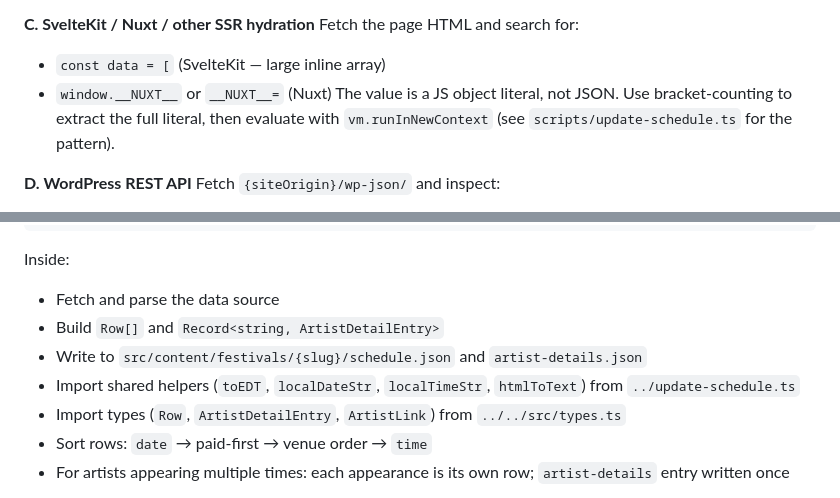
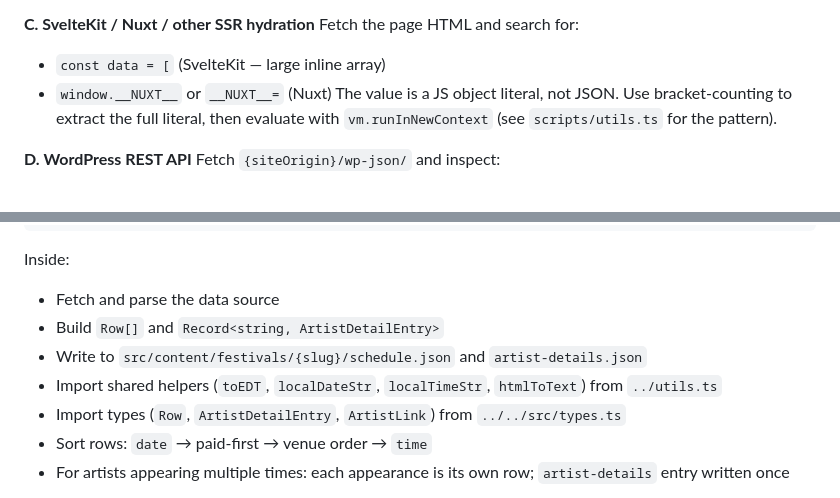
Before and after one commit to oceantume/spectaculaire, a Markdown page: .claude/commands/add-festival.md, 2 parts joined by grey strips. GitHub-like rendering.

Commit message:
Update add-festival skill to reference utils.ts
Co-Authored-By: Claude Sonnet 4.6 <noreply@anthropic.com>

```diff
--- a/.claude/commands/add-festival.md
+++ b/.claude/commands/add-festival.md
@@ -27,7 +27,7 @@ Parse its content with `JSON.parse`. Full page data is in `props.pageProps`. Ind
 Fetch the page HTML and search for:
 - `const data = [` (SvelteKit — large inline array)
 - `window.__NUXT__` or `__NUXT__=` (Nuxt)
-The value is a JS object literal, not JSON. Use bracket-counting to extract the full literal, then evaluate with `vm.runInNewContext` (see `scripts/update-schedule.ts` for the pattern).
+The value is a JS object literal, not JSON. Use bracket-counting to extract the full literal, then evaluate with `vm.runInNewContext` (see `scripts/utils.ts` for the pattern).
 
 **D. WordPress REST API**
 Fetch `{siteOrigin}/wp-json/` and inspect:
@@ -94,7 +94,7 @@ Inside:
 - Fetch and parse the data source
 - Build `Row[]` and `Record<string, ArtistDetailEntry>`
 - Write to `src/content/festivals/{slug}/schedule.json` and `artist-details.json`
-- Import shared helpers (`toEDT`, `localDateStr`, `localTimeStr`, `htmlToText`) from `../update-schedule.ts`
+- Import shared helpers (`toEDT`, `localDateStr`, `localTimeStr`, `htmlToText`) from `../utils.ts`
 - Import types (`Row`, `ArtistDetailEntry`, `ArtistLink`) from `../../src/types.ts`
 - Sort rows: `date` → paid-first → venue order → `time`
 - For artists appearing multiple times: each appearance is its own row; `artist-details` entry written once
```
